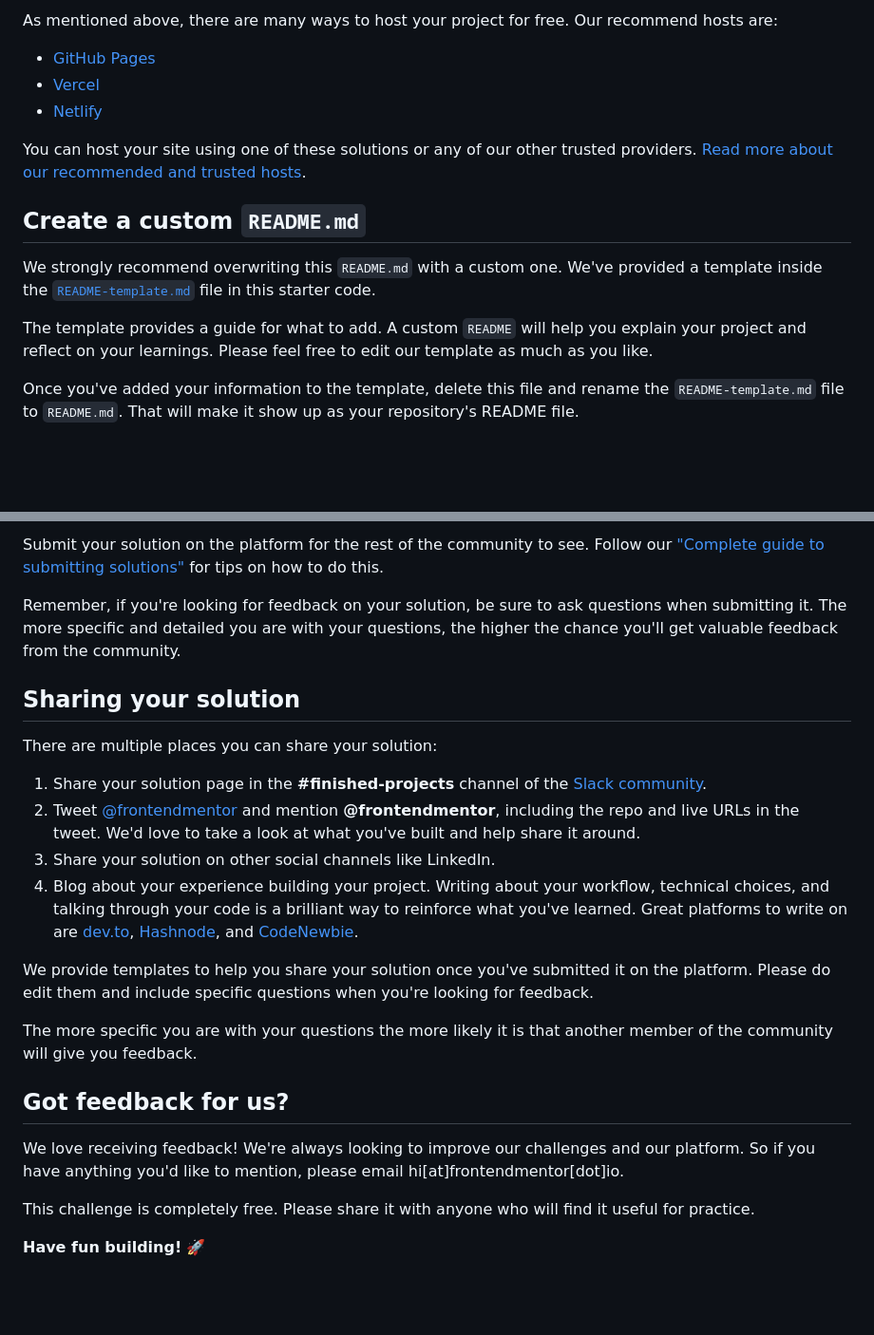
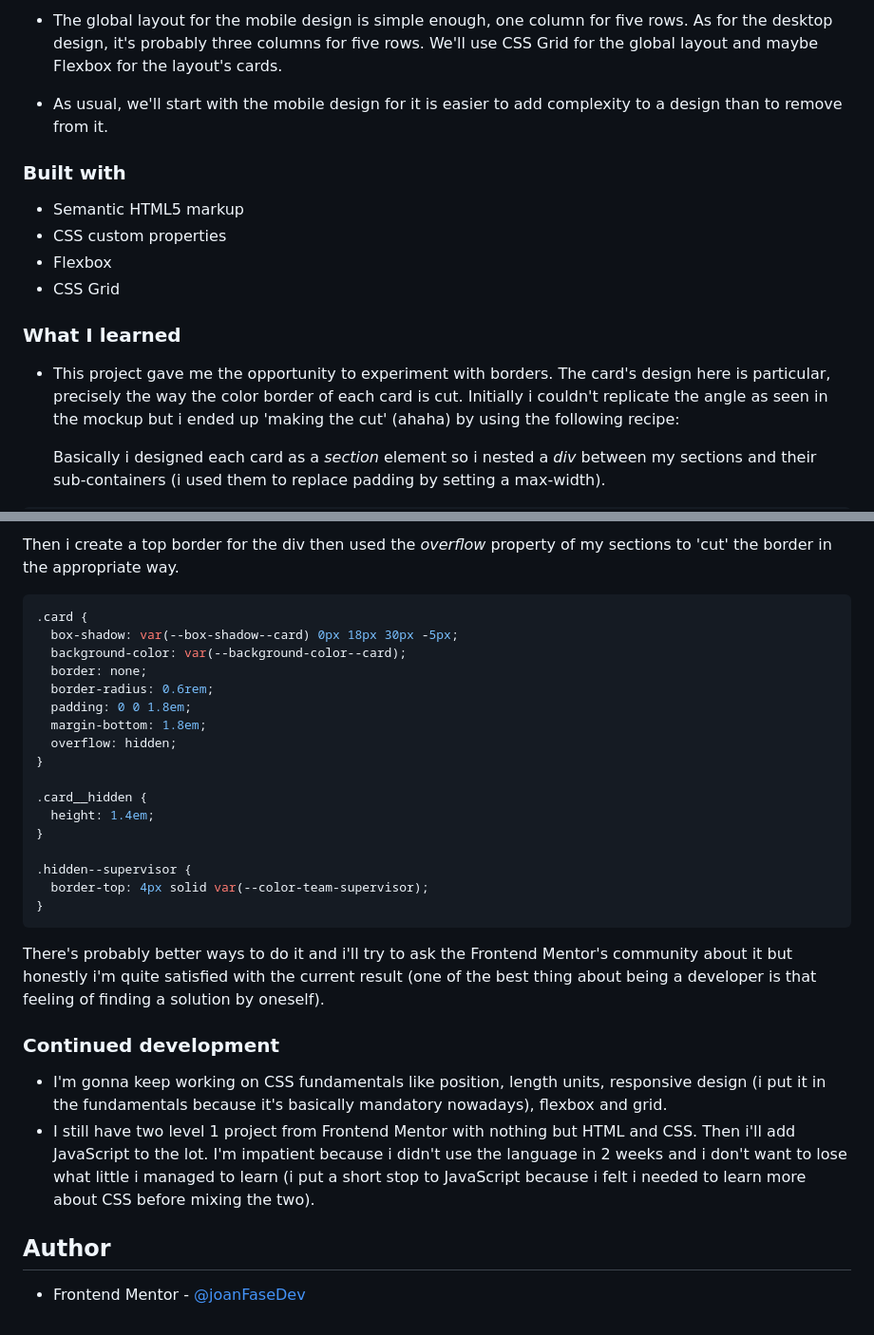
Before and after one commit to joanFaseDev/four-card-feature-app, a Markdown page: README.md, 2 parts joined by grey strips. Shown: that part at 95% size. Rendered like a GitHub page; blank space fills up the shorter version.

````diff
--- a/README.md
+++ b/README.md
@@ -49,17 +63,18 @@ Feel free to use any workflow that you feel comfortable with. Below is a suggest
 
-As mentioned above, there are many ways to host your project for free. Our recommend hosts are:
+- The global layout for the mobile design is simple enough, one column for five rows. As for the desktop design, it's probably three columns for five rows. We'll use CSS Grid for the global layout and maybe Flexbox for the layout's cards.
 
-- [GitHub Pages](https://pages.github.com/)
-- [Vercel](https://vercel.com/)
-- [Netlify](https://www.netlify.com/)
+- As usual, we'll start with the mobile design for it is easier to add complexity to a design than to remove from it.
 
-You can host your site using one of these solutions or any of our other trusted providers. [Read more about our recommended and trusted hosts](https://medium.com/frontend-mentor/frontend-mentor-trusted-hosting-providers-bf000dfebe).
+### Built with
 
-## Create a custom `README.md`
+- Semantic HTML5 markup
+- CSS custom properties
+- Flexbox
+- CSS Grid
 
-We strongly recommend overwriting this `README.md` with a custom one. We've provided a template inside the [`README-template.md`](./README-template.md) file in this starter code.
+### What I learned
 
-The template provides a guide for what to add. A custom `README` will help you explain your project and reflect on your learnings. Please feel free to edit our template as much as you like.
+- This project gave me the opportunity to experiment with borders. The card's design here is particular, precisely the way the color border of each card is cut. Initially i couldn't replicate the angle as seen in the mockup but i ended up 'making the cut' (ahaha) by using the following recipe:
 
-Once you've added your information to the template, delete this file and rename the `README-template.md` file to `README.md`. That will make it show up as your repository's README file.
+  Basically i designed each card as a _section_ element so i nested a _div_ between my sections and their sub-containers (i used them to replace padding by setting a max-width).
 
@@ -67,25 +100,33 @@ Once you've added your information to the template, delete this file and rename
 
-Submit your solution on the platform for the rest of the community to see. Follow our ["Complete guide to submitting solutions"](https://medium.com/frontend-mentor/a-complete-guide-to-submitting-solutions-on-frontend-mentor-ac6384162248) for tips on how to do this.
+Then i create a top border for the div then used the _overflow_ property of my sections to 'cut' the border in the appropriate way.
 
-Remember, if you're looking for feedback on your solution, be sure to ask questions when submitting it. The more specific and detailed you are with your questions, the higher the chance you'll get valuable feedback from the community.
+```css
+.card {
+  box-shadow: var(--box-shadow--card) 0px 18px 30px -5px;
+  background-color: var(--background-color--card);
+  border: none;
+  border-radius: 0.6rem;
+  padding: 0 0 1.8em;
+  margin-bottom: 1.8em;
+  overflow: hidden;
+}
 
-## Sharing your solution
+.card__hidden {
+  height: 1.4em;
+}
 
-There are multiple places you can share your solution:
+.hidden--supervisor {
+  border-top: 4px solid var(--color-team-supervisor);
+}
+```
 
-1. Share your solution page in the **#finished-projects** channel of the [Slack community](https://www.frontendmentor.io/slack).
-2. Tweet [@frontendmentor](https://twitter.com/frontendmentor) and mention **@frontendmentor**, including the repo and live URLs in the tweet. We'd love to take a look at what you've built and help share it around.
-3. Share your solution on other social channels like LinkedIn.
-4. Blog about your experience building your project. Writing about your workflow, technical choices, and talking through your code is a brilliant way to reinforce what you've learned. Great platforms to write on are [dev.to](https://dev.to/), [Hashnode](https://hashnode.com/), and [CodeNewbie](https://community.codenewbie.org/).
+There's probably better ways to do it and i'll try to ask the Frontend Mentor's community about it but honestly i'm quite satisfied with the current result (one of the best thing about being a developer is that feeling of finding a solution by oneself).
 
-We provide templates to help you share your solution once you've submitted it on the platform. Please do edit them and include specific questions when you're looking for feedback.
+### Continued development
 
-The more specific you are with your questions the more likely it is that another member of the community will give you feedback.
+- I'm gonna keep working on CSS fundamentals like position, length units, responsive design (i put it in the fundamentals because it's basically mandatory nowadays), flexbox and grid.
+- I still have two level 1 project from Frontend Mentor with nothing but HTML and CSS. Then i'll add JavaScript to the lot. I'm impatient because i didn't use the language in 2 weeks and i don't want to lose what little i managed to learn (i put a short stop to JavaScript because i felt i needed to learn more about CSS before mixing the two).
 
-## Got feedback for us?
+## Author
 
-We love receiving feedback! We're always looking to improve our challenges and our platform. So if you have anything you'd like to mention, please email hi[at]frontendmentor[dot]io.
-
-This challenge is completely free. Please share it with anyone who will find it useful for practice.
-
-**Have fun building!** 🚀
+- Frontend Mentor - [@joanFaseDev](https://www.frontendmentor.io/profile/joanFaseDev)
````
Also changed, not shown: other parts of README.md (+60 -28 lines), README-template.md (deleted, +0 -125 lines), images/four-card-feature-desktop.png (added), images/four-card-feature-mobile.png (added), 1 other file.
